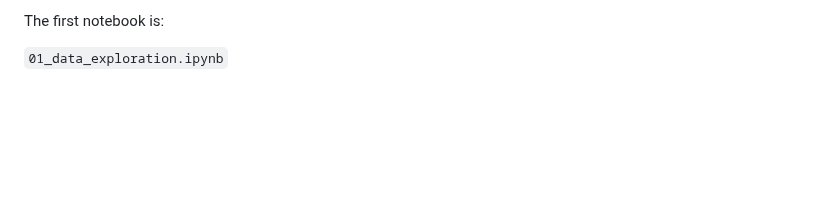
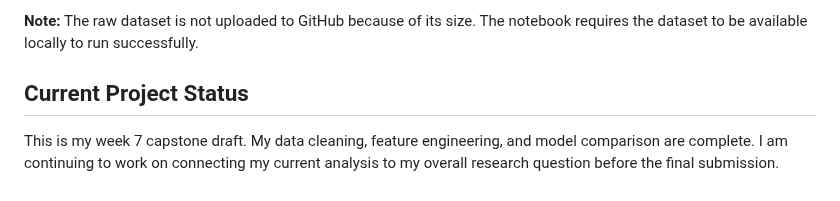
Before and after one commit to liacodes4/Lia-Capstone, a Markdown page: README.md, the part around one of its changes. Drawn GitHub-style; blank space fills up the shorter version.

```diff
--- a/README.md
+++ b/README.md
@@ -34,4 +143,6 @@ The analysis will be completed using the Jupyter notebooks in the `notebooks` fo
 
-The first notebook is:
+**Note:** The raw dataset is not uploaded to GitHub because of its size. The notebook requires the dataset to be available locally to run successfully.
 
-`01_data_exploration.ipynb`
+## Current Project Status
+
+This is my week 7 capstone draft. My data cleaning, feature engineering, and model comparison are complete. I am continuing to work on connecting my current analysis to my overall research question before the final submission.
```
Also changed, not shown: other parts of README.md (+130 -21 lines), images/model_comparison.png (added), 1 other file.
